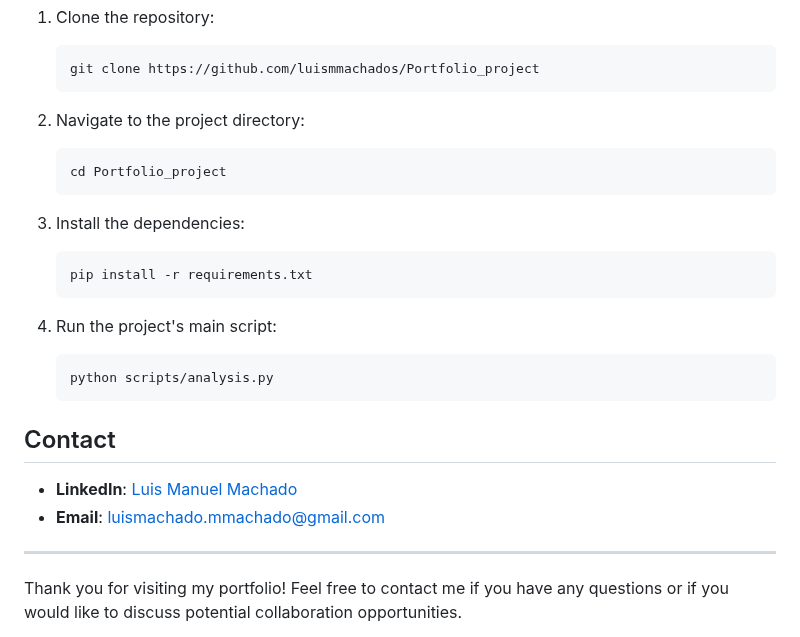
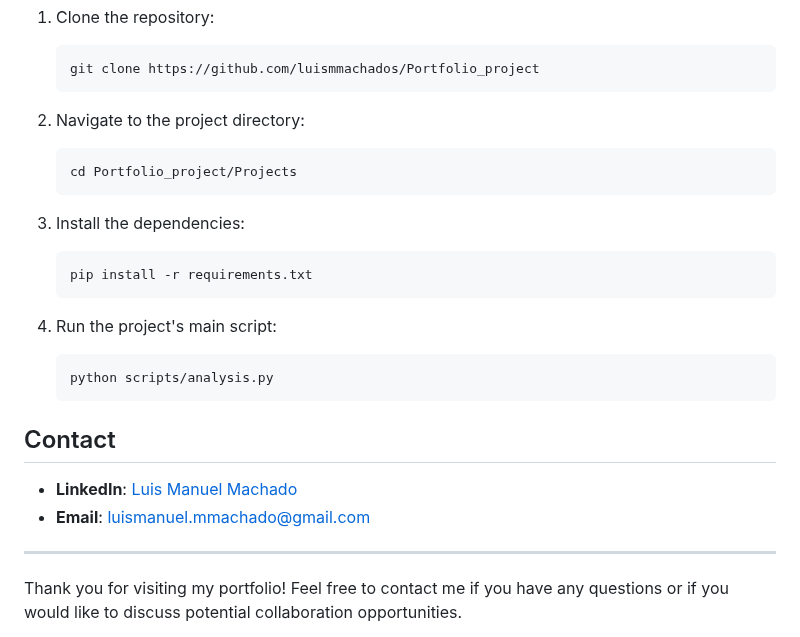
Before and after one commit to luismmachados/Portfolio_project, a Markdown page: README.md, the part around one of its changes. Rendered like a GitHub page.

````diff
--- a/README.md
+++ b/README.md
@@ -64,7 +64,7 @@ Each project has its own folder and contains a `README.md` with detailed instruc
 
 2. Navigate to the project directory:
     ```sh
-    cd Portfolio_project
+    cd Portfolio_project/Projects
     ```
 
 3. Install the dependencies:
@@ -80,7 +80,7 @@ Each project has its own folder and contains a `README.md` with detailed instruc
 ## Contact
 
 - **LinkedIn**: [Luis Manuel Machado](https:/www.linkedin.com/in/luismmachados)
-- **Email**: luismachado.mmachado@gmail.com
+- **Email**: luismanuel.mmachado@gmail.com
 
 ---
 
````
Also changed, not shown: other parts of README.md (+3 -3 lines).
